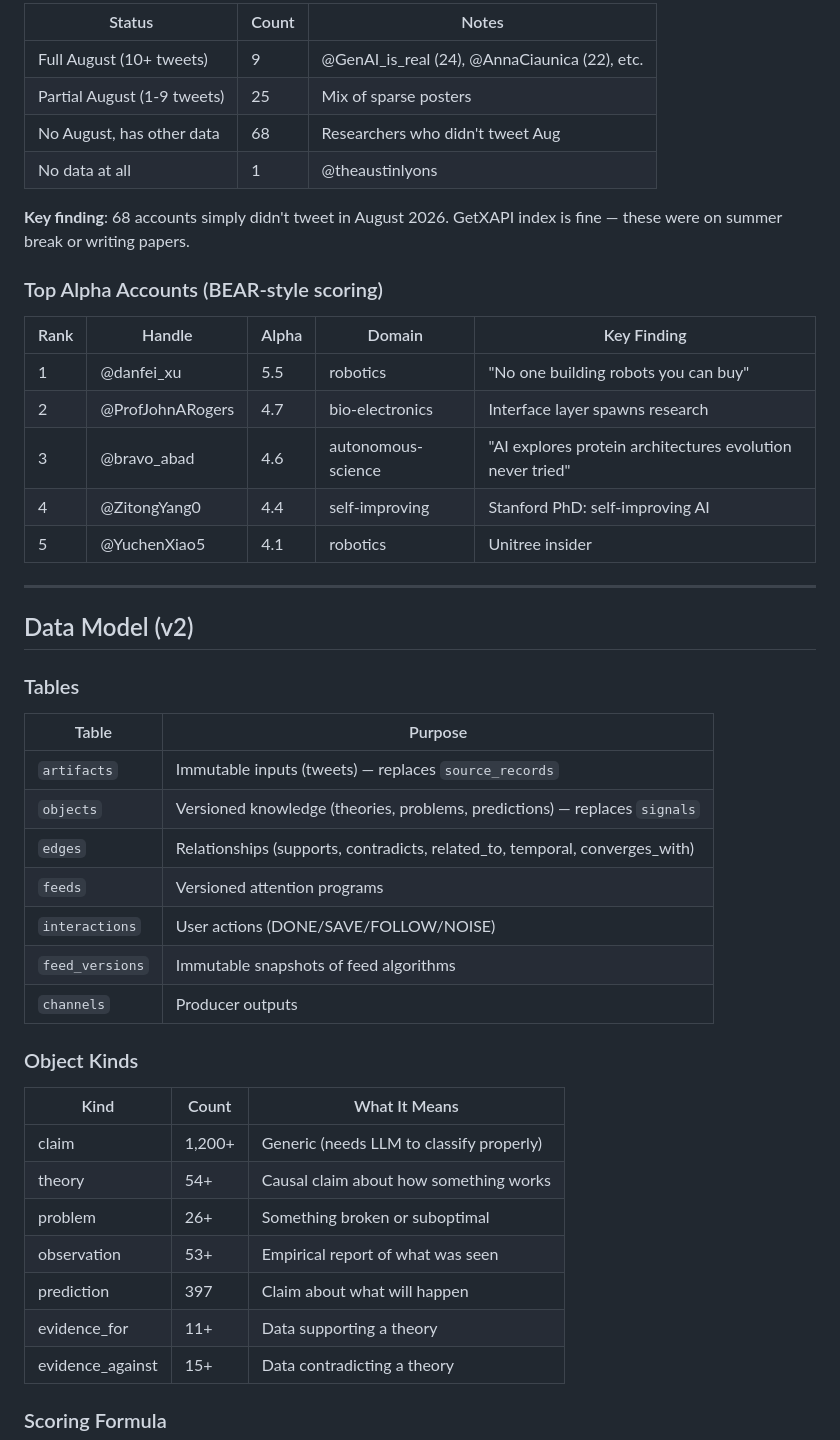
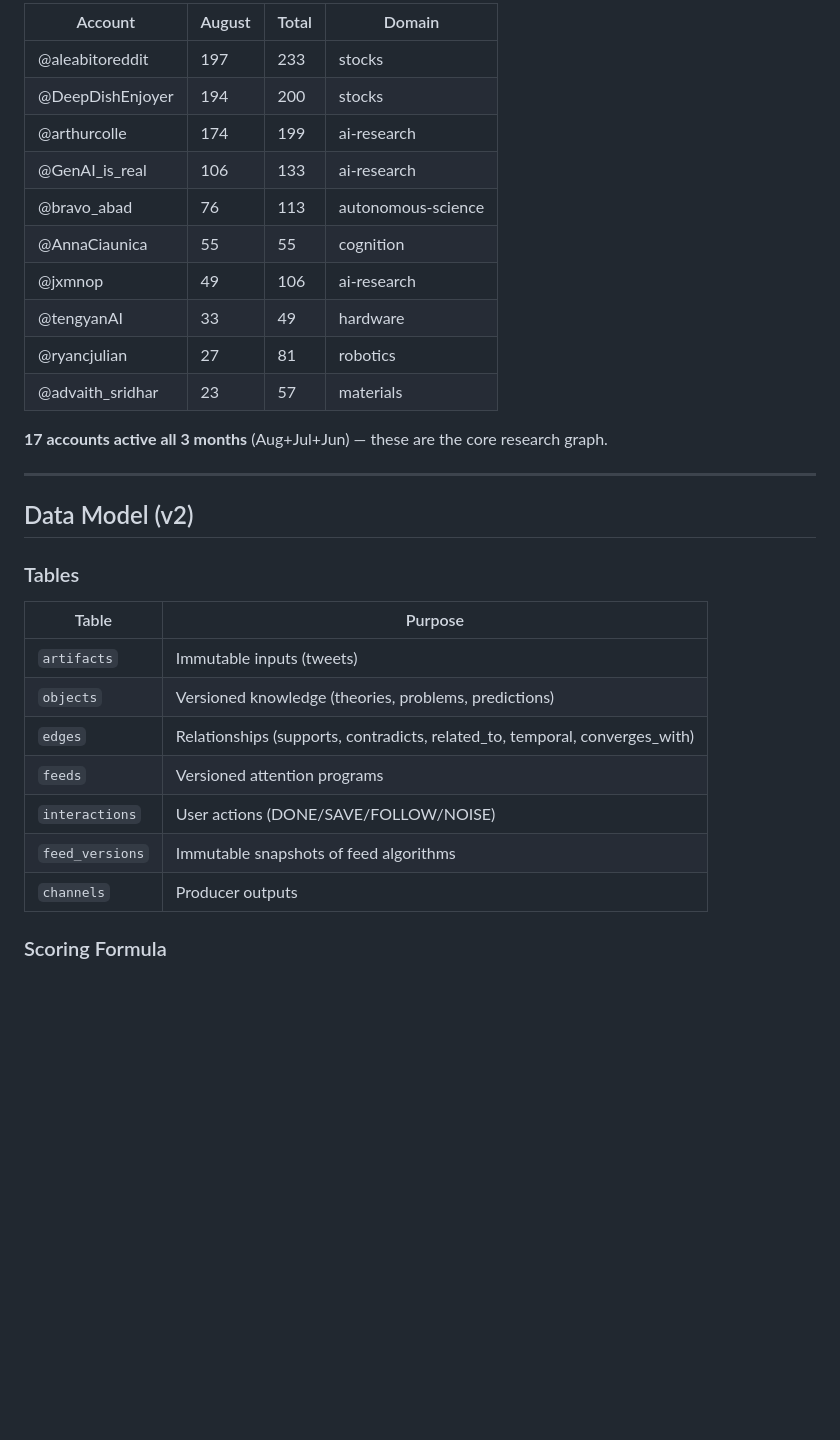
Before and after one commit to prx0r/feedify, a Markdown page: HANDOVER.md, the part around one of its changes. Rendered like a GitHub page; blank space fills up the shorter version.

```diff
--- a/HANDOVER.md
+++ b/HANDOVER.md
@@ -83,22 +80,18 @@ Key: @aleabitoreddit has 197 August tweets (not 0), @DeepDishEnjoyer has 194 (no
 
-| Status | Count | Notes |
-|--------|-------|-------|
-| Full August (10+ tweets) | 9 | @GenAI_is_real (24), @AnnaCiaunica (22), etc. |
-| Partial August (1-9 tweets) | 25 | Mix of sparse posters |
-| No August, has other data | 68 | Researchers who didn't tweet Aug |
-| No data at all | 1 | @theaustinlyons |
+| Account | August | Total | Domain |
+|---------|--------|-------|--------|
+| @aleabitoreddit | 197 | 233 | stocks |
+| @DeepDishEnjoyer | 194 | 200 | stocks |
+| @arthurcolle | 174 | 199 | ai-research |
+| @GenAI_is_real | 106 | 133 | ai-research |
+| @bravo_abad | 76 | 113 | autonomous-science |
+| @AnnaCiaunica | 55 | 55 | cognition |
+| @jxmnop | 49 | 106 | ai-research |
+| @tengyanAI | 33 | 49 | hardware |
+| @ryancjulian | 27 | 81 | robotics |
+| @advaith_sridhar | 23 | 57 | materials |
 
-**Key finding**: 68 accounts simply didn't tweet in August 2026. GetXAPI index is fine — these were on summer break or writing papers.
-
-### Top Alpha Accounts (BEAR-style scoring)
-
-| Rank | Handle | Alpha | Domain | Key Finding |
-|------|--------|-------|--------|-------------|
-| 1 | @danfei_xu | 5.5 | robotics | "No one building robots you can buy" |
-| 2 | @ProfJohnARogers | 4.7 | bio-electronics | Interface layer spawns research |
-| 3 | @bravo_abad | 4.6 | autonomous-science | "AI explores protein architectures evolution never tried" |
-| 4 | @ZitongYang0 | 4.4 | self-improving | Stanford PhD: self-improving AI |
-| 5 | @YuchenXiao5 | 4.1 | robotics | Unitree insider |
+**17 accounts active all 3 months** (Aug+Jul+Jun) — these are the core research graph.
 
 ---
 
@@ -108,25 +101,13 @@ Key: @aleabitoreddit has 197 August tweets (not 0), @DeepDishEnjoyer has 194 (no
 
 | Table | Purpose |
 |-------|---------|
-| `artifacts` | Immutable inputs (tweets) — replaces `source_records` |
-| `objects` | Versioned knowledge (theories, problems, predictions) — replaces `signals` |
+| `artifacts` | Immutable inputs (tweets) |
+| `objects` | Versioned knowledge (theories, problems, predictions) |
 | `edges` | Relationships (supports, contradicts, related_to, temporal, converges_with) |
 | `feeds` | Versioned attention programs |
 | `interactions` | User actions (DONE/SAVE/FOLLOW/NOISE) |
 | `feed_versions` | Immutable snapshots of feed algorithms |
 | `channels` | Producer outputs |
-
-### Object Kinds
-
-| Kind | Count | What It Means |
-|------|-------|---------------|
-| claim | 1,200+ | Generic (needs LLM to classify properly) |
-| theory | 54+ | Causal claim about how something works |
-| problem | 26+ | Something broken or suboptimal |
-| observation | 53+ | Empirical report of what was seen |
-| prediction | 397 | Claim about what will happen |
-| evidence_for | 11+ | Data supporting a theory |
-| evidence_against | 15+ | Data contradicting a theory |
 
 ### Scoring Formula
 
```
Also changed, not shown: other parts of HANDOVER.md (+90 -70 lines), QUICKSTART.md (added, +72 -0 lines), august/HISTORICAL_PROTOCOL.md (+44 -14 lines).
